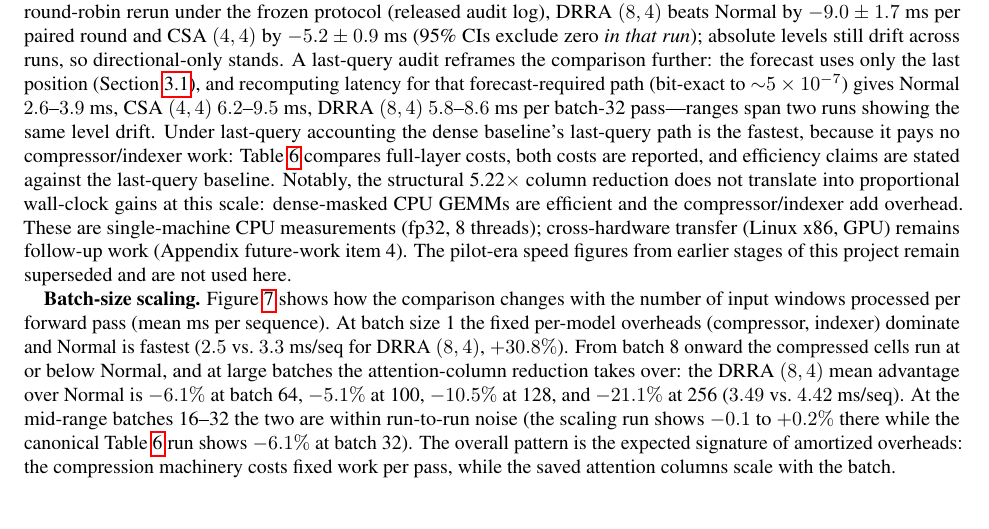
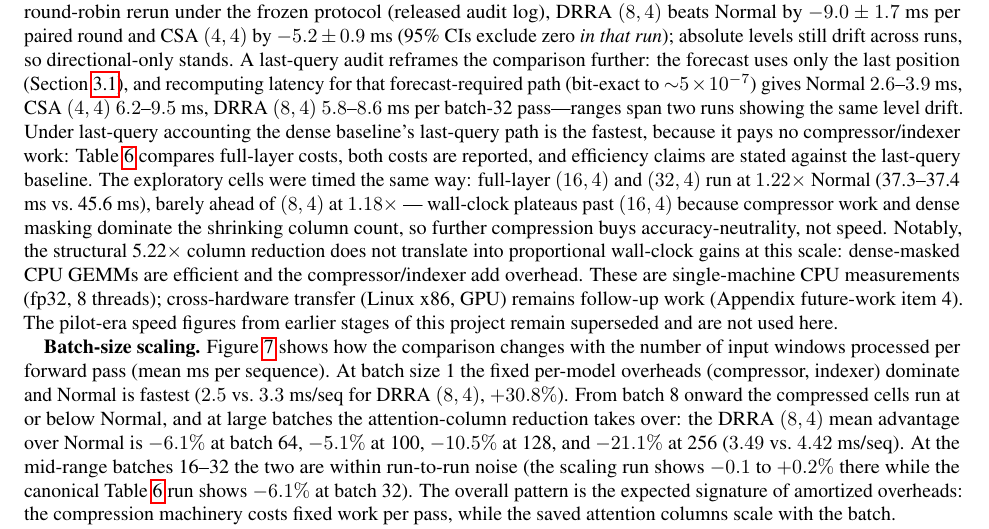
Before and after one commit to darylfung96/decouple_attention, a LaTeX paper (paper/main.tex, which reads paper/sections/experiments.tex): part of page 13 of 20, cut so that both start at the same text, the shorter picture padded with empty space. Compiled offline with pdfLaTeX.

Commit message:
Efficiency: exploratory-cell speeds + plateau finding

```diff
--- a/paper/sections/experiments.tex
+++ b/paper/sections/experiments.tex
@@ -488,7 +488,11 @@ gives Normal $2.6$--$3.9$ ms, CSA $(4,4)$ $6.2$--$9.5$ ms, DRRA $(8,4)$ $5.8$--$
 batch-32 pass---ranges span two runs showing the same level drift. Under last-query accounting
 the dense baseline's last-query path is the fastest, because it pays no
 compressor/indexer work: Table~\ref{tab:speed} compares full-layer costs, both costs are
-reported, and efficiency claims are stated against the last-query baseline. Notably, the structural
+reported, and efficiency claims are stated against the last-query baseline. The exploratory
+cells were timed the same way: full-layer $(16,4)$ and $(32,4)$ run at $1.22\times$ Normal
+(37.3--37.4 ms vs.\ 45.6 ms), barely ahead of $(8,4)$ at $1.18\times$ --- wall-clock plateaus
+past $(16,4)$ because compressor work and dense masking dominate the shrinking column
+count, so further compression buys accuracy-neutrality, not speed. Notably, the structural
 5.22$\times$ column reduction does not translate into proportional wall-clock
 gains at this scale: dense-masked CPU GEMMs are efficient and the
 compressor/indexer add overhead. These are single-machine CPU measurements
```
